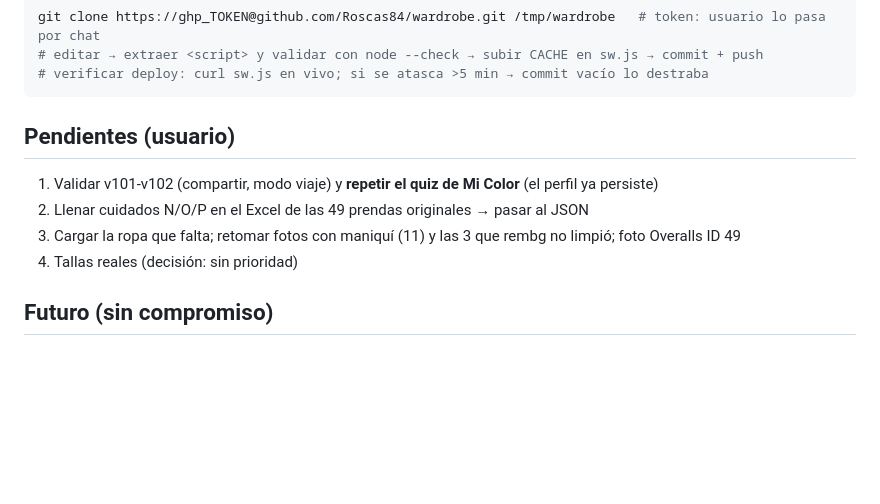
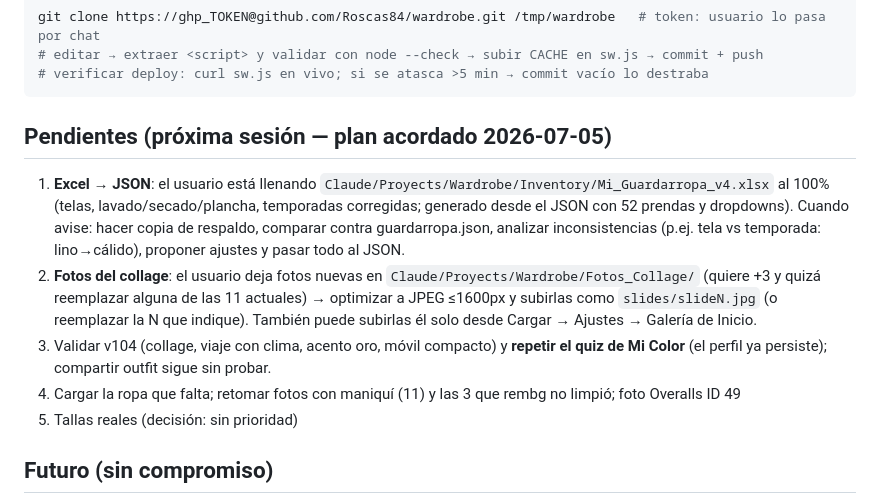
Before and after one commit to Roscas84/wardrobe, a Markdown page: README.md, the part around the change. GitHub-like rendering; blank space fills up the shorter version.

Commit message:
Update README pendientes: Excel v4 workflow, collage photos folder
Co-Authored-By: Claude Fable 5 <noreply@anthropic.com>

````diff
--- a/README.md
+++ b/README.md
@@ -61,12 +61,13 @@ git clone https://ghp_TOKEN@github.com/Roscas84/wardrobe.git /tmp/wardrobe   # t
 # verificar deploy: curl sw.js en vivo; si se atasca >5 min → commit vacío lo destraba
 ```
 
-## Pendientes (usuario)
+## Pendientes (próxima sesión — plan acordado 2026-07-05)
 
-1. Validar v101-v102 (compartir, modo viaje) y **repetir el quiz de Mi Color** (el perfil ya persiste)
-2. Llenar cuidados N/O/P en el Excel de las 49 prendas originales → pasar al JSON
-3. Cargar la ropa que falta; retomar fotos con maniquí (11) y las 3 que rembg no limpió; foto Overalls ID 49
-4. Tallas reales (decisión: sin prioridad)
+1. **Excel → JSON**: el usuario está llenando `Claude/Proyects/Wardrobe/Inventory/Mi_Guardarropa_v4.xlsx` al 100% (telas, lavado/secado/plancha, temporadas corregidas; generado desde el JSON con 52 prendas y dropdowns). Cuando avise: hacer copia de respaldo, comparar contra guardarropa.json, analizar inconsistencias (p.ej. tela vs temporada: lino→cálido), proponer ajustes y pasar todo al JSON.
+2. **Fotos del collage**: el usuario deja fotos nuevas en `Claude/Proyects/Wardrobe/Fotos_Collage/` (quiere +3 y quizá reemplazar alguna de las 11 actuales) → optimizar a JPEG ≤1600px y subirlas como `slides/slideN.jpg` (o reemplazar la N que indique). También puede subirlas él solo desde Cargar → Ajustes → Galería de Inicio.
+3. Validar v104 (collage, viaje con clima, acento oro, móvil compacto) y **repetir el quiz de Mi Color** (el perfil ya persiste); compartir outfit sigue sin probar.
+4. Cargar la ropa que falta; retomar fotos con maniquí (11) y las 3 que rembg no limpió; foto Overalls ID 49
+5. Tallas reales (decisión: sin prioridad)
 
 ## Futuro (sin compromiso)
 
````
